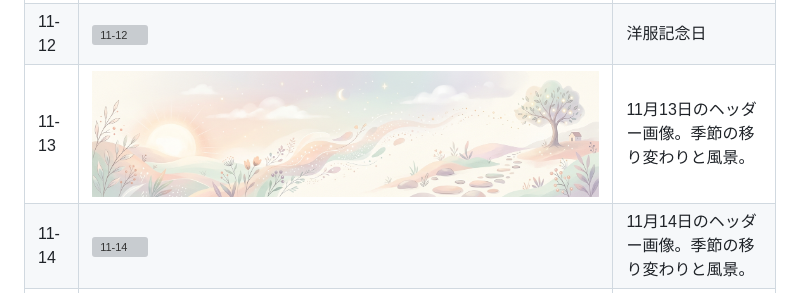
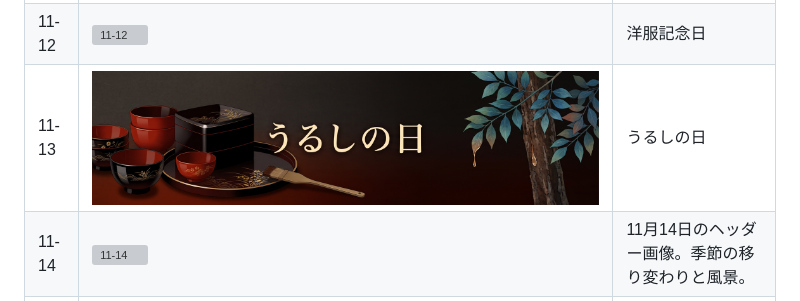
Before and after one commit to mrmt/daily-headers, a Markdown page: assets/11/README.md, the part around the change. Rendered like a GitHub page; pictures changed too: assets/11/13.jpg; grey boxes are pictures that could not be loaded.

Commit message:
うるしの日
Co-authored-by: Claude Code <claude@anthropic.com>

Co-Authored-By: Claude Sonnet 5.5 <noreply@anthropic.com>

```diff
--- a/assets/11/README.md
+++ b/assets/11/README.md
@@ -14,7 +14,7 @@
 | 11-10 | ![11-10](10.jpg) | エレベーターの日 |
 | 11-11 | ![11-11](11.jpg) | チンアナゴの日 |
 | 11-12 | ![11-12](12.jpg) | 洋服記念日 |
-| 11-13 | ![11-13](13.jpg) | 11月13日のヘッダー画像。季節の移り変わりと風景。 |
+| 11-13 | ![11-13](13.jpg) | うるしの日 |
 | 11-14 | ![11-14](14.jpg) | 11月14日のヘッダー画像。季節の移り変わりと風景。 |
 | 11-15 | ![11-15](15.jpg) | 11月15日のヘッダー画像。季節の移り変わりと風景。 |
 | 11-16 | ![11-16](16.jpg) | 11月16日のヘッダー画像。季節の移り変わりと風景。 |
```
Also changed, not shown: 1 other file.
